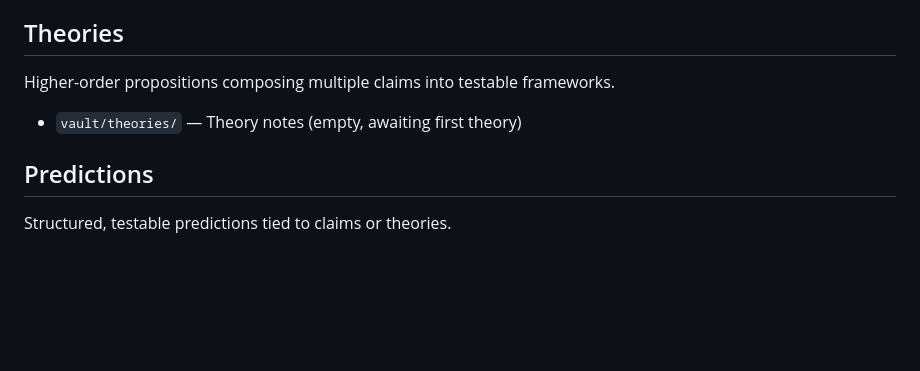
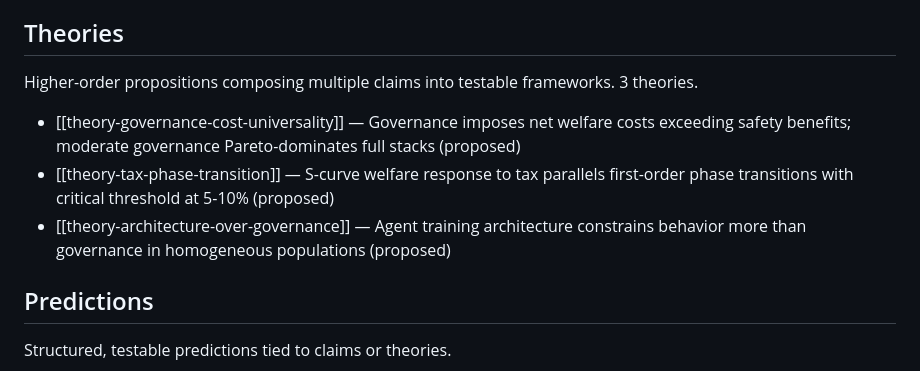
Before and after one commit to swarm-ai-safety/swarm-artifacts, a Markdown page: vault/_index.md, the part around the change. Rendered like a GitHub page; blank space fills up the shorter version.

Commit message:
Update index and goals with 3 new theory notes
Add theory entries to _index.md (governance-cost-universality,
tax-phase-transition, architecture-over-governance) and mark
first-theory-note goal as completed in goals.md.

Co-Authored-By: Claude Opus 4.6 <noreply@anthropic.com>

```diff
--- a/vault/_index.md
+++ b/vault/_index.md
@@ -169,9 +169,11 @@ Reusable statistical and experimental methods. 7 notes.
 
 ## Theories
 
-Higher-order propositions composing multiple claims into testable frameworks.
+Higher-order propositions composing multiple claims into testable frameworks. 3 theories.
 
-- `vault/theories/` — Theory notes (empty, awaiting first theory)
+- [[theory-governance-cost-universality]] — Governance imposes net welfare costs exceeding safety benefits; moderate governance Pareto-dominates full stacks (proposed)
+- [[theory-tax-phase-transition]] — S-curve welfare response to tax parallels first-order phase transitions with critical threshold at 5-10% (proposed)
+- [[theory-architecture-over-governance]] — Agent training architecture constrains behavior more than governance in homogeneous populations (proposed)
 
 ## Predictions
 
```
Also changed, not shown: vault/self/goals.md (+1 -1 lines).
